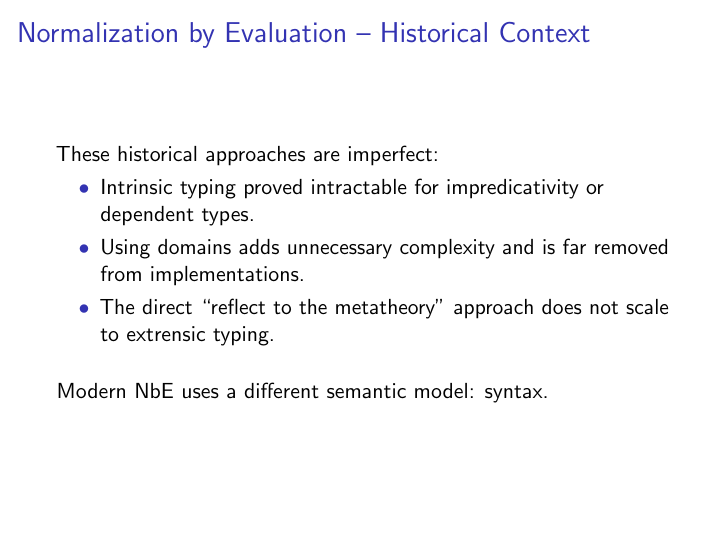
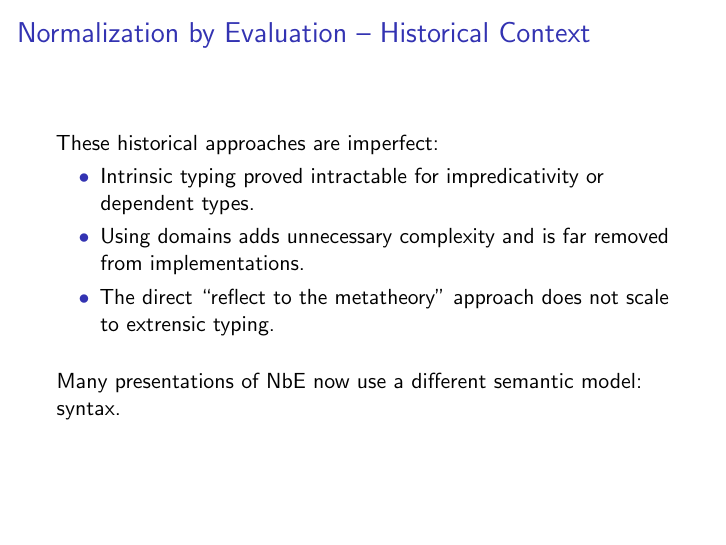
Before and after one commit to jozefg/talks-for-logsem, LaTeX slides (2018-10-01/slides.tex): page 25 of 62. Compiled offline with pdfLaTeX.

Commit message:
Softer wording

```diff
--- a/2018-10-01/slides.tex
+++ b/2018-10-01/slides.tex
@@ -405,7 +405,7 @@
   \pause
   \bigskip
 
-  Modern NbE uses a different semantic model: syntax.
+  Many presentations of NbE now use a different semantic model: syntax.
 \end{frame}
 
 \begin{frame}
```
Also changed, not shown: 2018-10-01/slides.tex (2 more changed lines).
